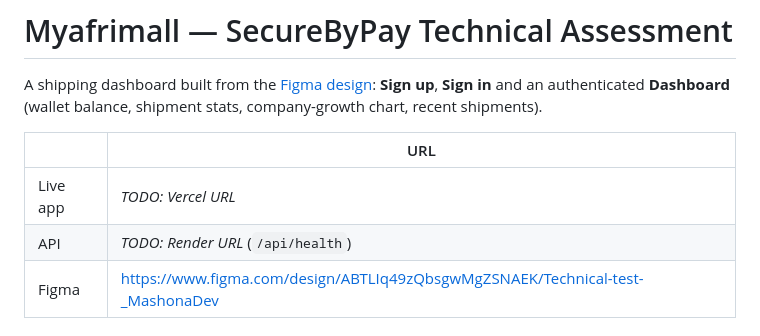
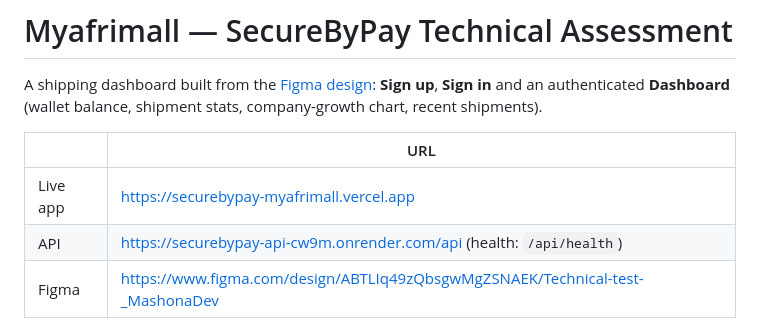
Before and after one commit to miracle73/securebypay-technical-assessment, a Markdown page: README.md, the part around the change. GitHub-like rendering.

Commit message:
README: add live demo and API links

```diff
--- a/README.md
+++ b/README.md
@@ -4,8 +4,8 @@ A shipping dashboard built from the [Figma design](https://www.figma.com/design/
 
 | | URL |
 |---|---|
-| Live app | _TODO: Vercel URL_ |
-| API | _TODO: Render URL_ (`/api/health`) |
+| Live app | https://securebypay-myafrimall.vercel.app |
+| API | https://securebypay-api-cw9m.onrender.com/api (health: `/api/health`) |
 | Figma | https://www.figma.com/design/ABTLIq49zQbsgwMgZSNAEK/Technical-test-_MashonaDev |
 
 ## Stack
```
